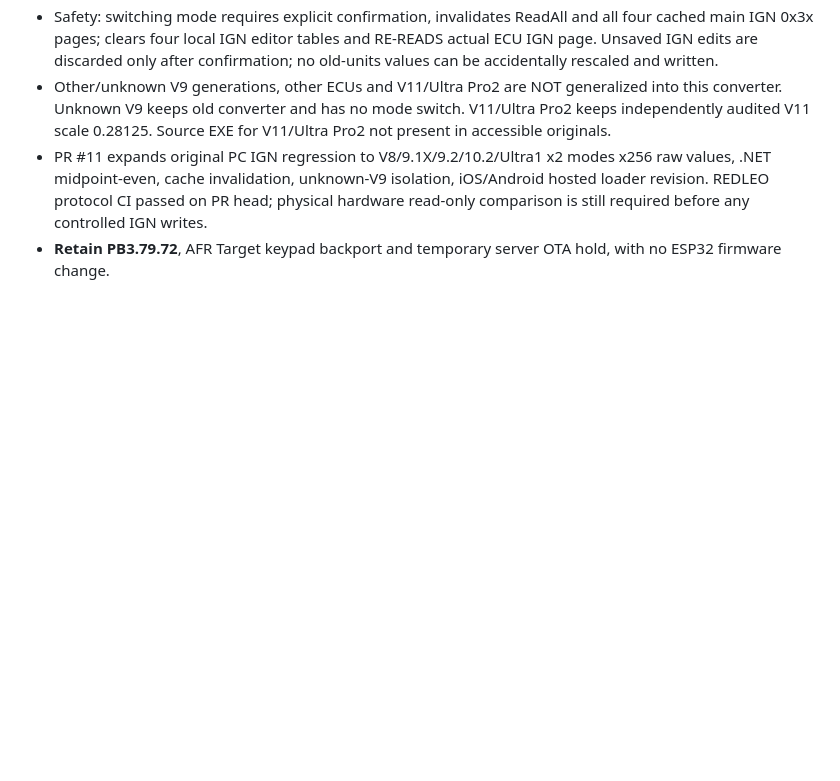
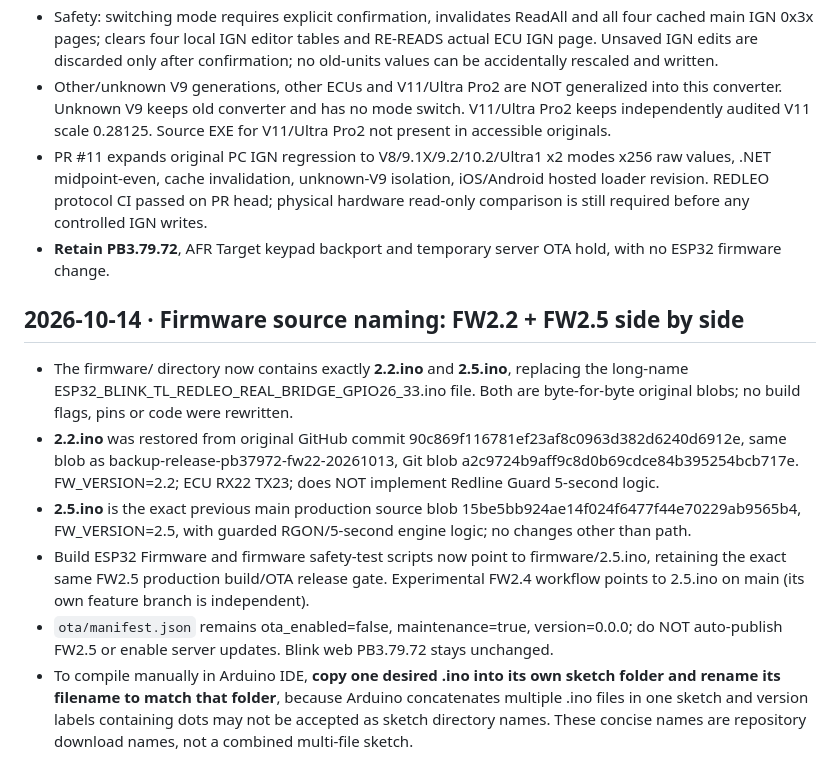
Before and after one commit to letan99vl/Blink-Redleo, a Markdown page: BLINK_DEV_HANDOFF.md, the part around the change. Drawn GitHub-style; blank space fills up the shorter version.

Commit message:
Record FW2.2/2.5 original blob identities, short source paths, compilation and OTA hold in handoff

```diff
--- a/BLINK_DEV_HANDOFF.md
+++ b/BLINK_DEV_HANDOFF.md
@@ -1419,3 +1419,12 @@ PB3.79.78 hotfix changes:
 - Other/unknown V9 generations, other ECUs and V11/Ultra Pro2 are NOT generalized into this converter. Unknown V9 keeps old converter and has no mode switch. V11/Ultra Pro2 keeps independently audited V11 scale 0.28125. Source EXE for V11/Ultra Pro2 not present in accessible originals.
 - PR #11 expands original PC IGN regression to V8/9.1X/9.2/10.2/Ultra1 x2 modes x256 raw values, .NET midpoint-even, cache invalidation, unknown-V9 isolation, iOS/Android hosted loader revision. REDLEO protocol CI passed on PR head; physical hardware read-only comparison is still required before any controlled IGN writes.
 - **Retain PB3.79.72**, AFR Target keypad backport and temporary server OTA hold, with no ESP32 firmware change.
+
+## 2026-10-14 · Firmware source naming: FW2.2 + FW2.5 side by side
+
+- The firmware/ directory now contains exactly **2.2.ino** and **2.5.ino**, replacing the long-name ESP32_BLINK_TL_REDLEO_REAL_BRIDGE_GPIO26_33.ino file. Both are byte-for-byte original blobs; no build flags, pins or code were rewritten.
+- **2.2.ino** was restored from original GitHub commit 90c869f116781ef23af8c0963d382d6240d6912e, same blob as backup-release-pb37972-fw22-20261013, Git blob a2c9724b9aff9c8d0b69cdce84b395254bcb717e. FW_VERSION=2.2; ECU RX22 TX23; does NOT implement Redline Guard 5-second logic.
+- **2.5.ino** is the exact previous main production source blob 15be5bb924ae14f024f6477f44e70229ab9565b4, FW_VERSION=2.5, with guarded RGON/5-second engine logic; no changes other than path.
+- Build ESP32 Firmware and firmware safety-test scripts now point to firmware/2.5.ino, retaining the exact same FW2.5 production build/OTA release gate. Experimental FW2.4 workflow points to 2.5.ino on main (its own feature branch is independent).
+- `ota/manifest.json` remains ota_enabled=false, maintenance=true, version=0.0.0; do NOT auto-publish FW2.5 or enable server updates. Blink web PB3.79.72 stays unchanged.
+- To compile manually in Arduino IDE, **copy one desired .ino into its own sketch folder and rename its filename to match that folder**, because Arduino concatenates multiple .ino files in one sketch and version labels containing dots may not be accepted as sketch directory names. These concise names are repository download names, not a combined multi-file sketch.
```
